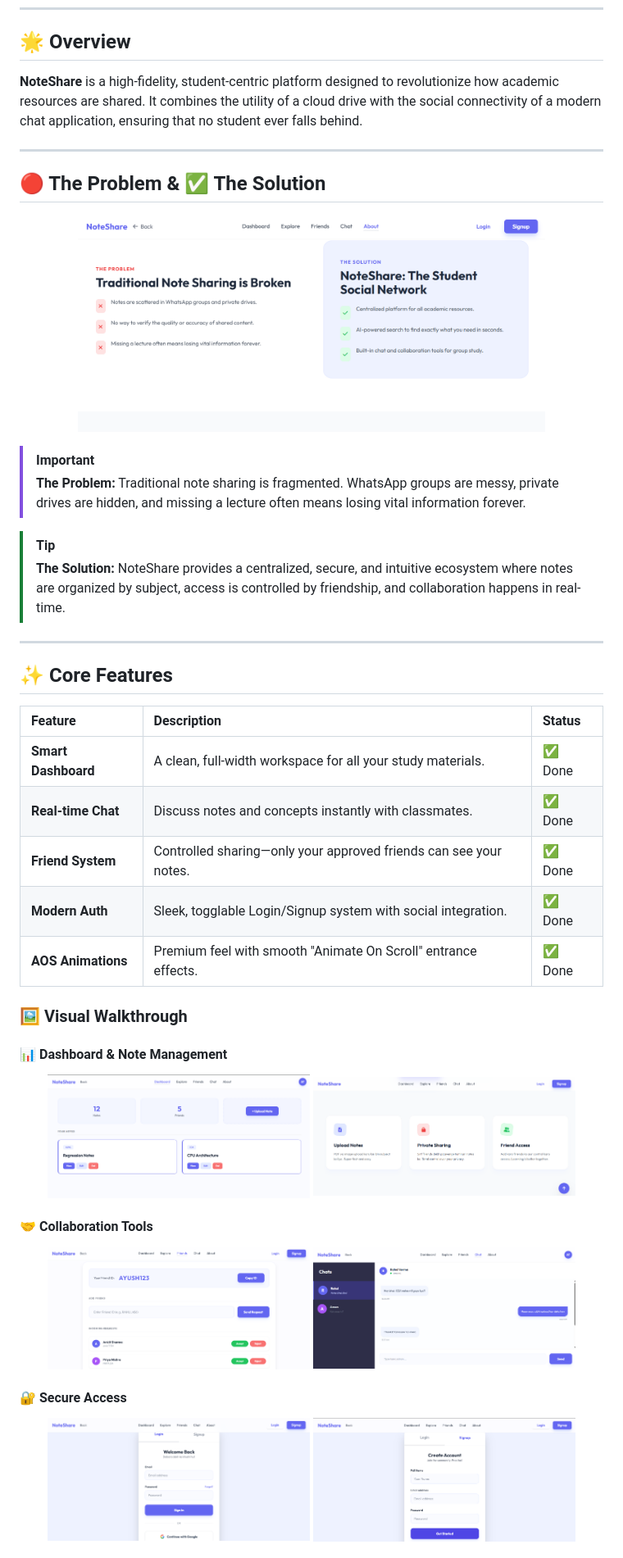
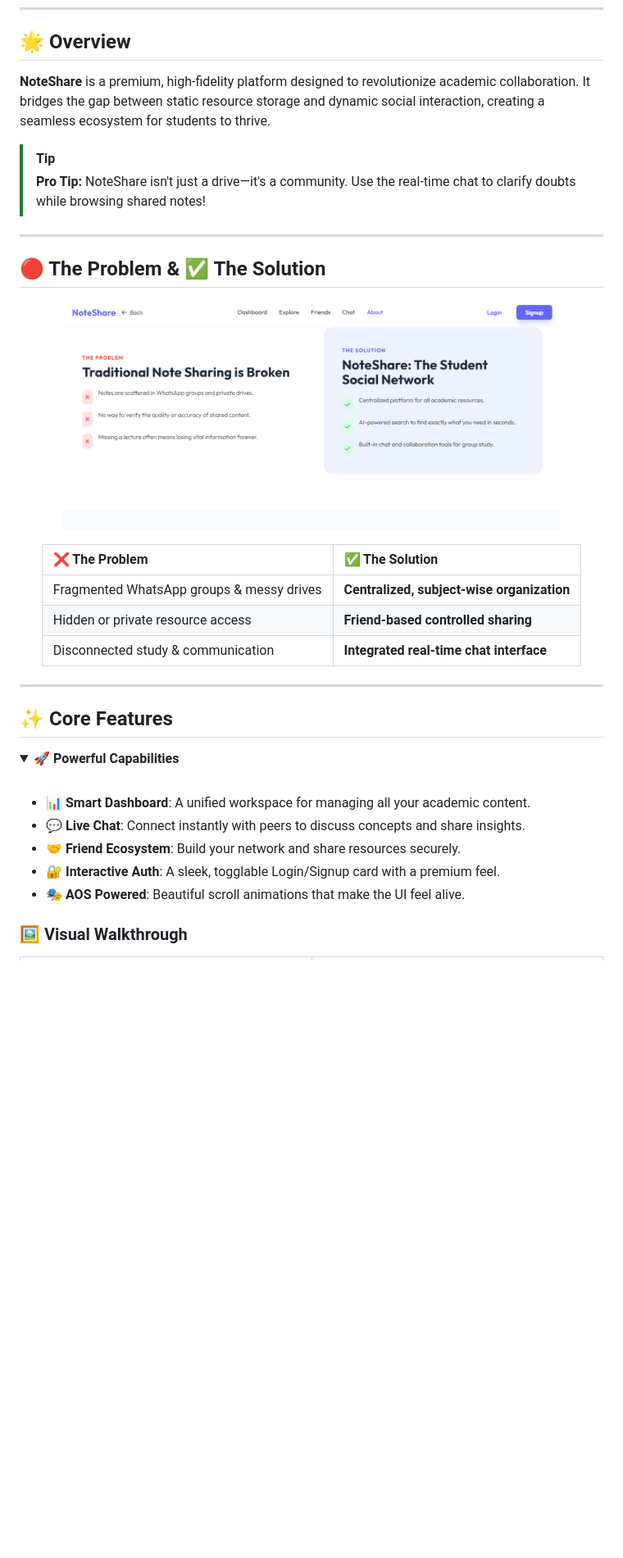
Before and after one commit to ayushtripathi-45/Note-Share, a Markdown page: README.md, the part around one of its changes. Shown at 82% size. GitHub-like rendering; blank space fills up the shorter version.

```diff
--- a/README.md
+++ b/README.md
@@ -13,51 +24,44 @@
 ---
 
 ## 🌟 Overview
-**NoteShare** is a high-fidelity, student-centric platform designed to revolutionize how academic resources are shared. It combines the utility of a cloud drive with the social connectivity of a modern chat application, ensuring that no student ever falls behind.
+**NoteShare** is a premium, high-fidelity platform designed to revolutionize academic collaboration. It bridges the gap between static resource storage and dynamic social interaction, creating a seamless ecosystem for students to thrive.
+
+> [!TIP]
+> **Pro Tip:** NoteShare isn't just a drive—it's a community. Use the real-time chat to clarify doubts while browsing shared notes!
 
 ---
 
 ## 🔴 The Problem & ✅ The Solution
 
 <p align="center">
-  <img src="assets/problem-solution.png" alt="Problem and Solution" width="80%">
+  <img src="assets/problem-solution.png" alt="Problem and Solution" width="85%" style="border-radius: 15px;">
 </p>
 
-> [!IMPORTANT]
-> **The Problem:** Traditional note sharing is fragmented. WhatsApp groups are messy, private drives are hidden, and missing a lecture often means losing vital information forever.
+<div align="center">
 
-> [!TIP]
-> **The Solution:** NoteShare provides a centralized, secure, and intuitive ecosystem where notes are organized by subject, access is controlled by friendship, and collaboration happens in real-time.
+| ❌ The Problem | ✅ The Solution |
+| :--- | :--- |
+| Fragmented WhatsApp groups & messy drives | **Centralized, subject-wise organization** |
+| Hidden or private resource access | **Friend-based controlled sharing** |
+| Disconnected study & communication | **Integrated real-time chat interface** |
+
+</div>
 
 ---
 
 ## ✨ Core Features
 
-| Feature | Description | Status |
-| :--- | :--- | :--- |
-| **Smart Dashboard** | A clean, full-width workspace for all your study materials. | ✅ Done |
-| **Real-time Chat** | Discuss notes and concepts instantly with classmates. | ✅ Done |
-| **Friend System** | Controlled sharing—only your approved friends can see your notes. | ✅ Done |
-| **Modern Auth** | Sleek, togglable Login/Signup system with social integration. | ✅ Done |
-| **AOS Animations** | Premium feel with smooth "Animate On Scroll" entrance effects. | ✅ Done |
+<details open>
+<summary><b>🚀 Powerful Capabilities</b></summary>
+<br>
+
+- 📊 **Smart Dashboard**: A unified workspace for managing all your academic content.
+- 💬 **Live Chat**: Connect instantly with peers to discuss concepts and share insights.
+- 🤝 **Friend Ecosystem**: Build your network and share resources securely.
+- 🔐 **Interactive Auth**: A sleek, togglable Login/Signup card with a premium feel.
+- 🎭 **AOS Powered**: Beautiful scroll animations that make the UI feel alive.
+
+</details>
 
 ### 🖼️ Visual Walkthrough
 
-#### 📊 Dashboard & Note Management
-<p align="center">
-  <img src="assets/dashboard.png" alt="Dashboard" width="45%">
-  <img src="assets/features.png" alt="Features" width="45%">
-</p>
-
-#### 🤝 Collaboration Tools
-<p align="center">
-  <img src="assets/friends.png" alt="Friends" width="45%">
-  <img src="assets/chat.png" alt="Chat" width="45%">
-</p>
-
-#### 🔐 Secure Access
-<p align="center">
-  <img src="assets/login.png" alt="Login" width="45%">
-  <img src="assets/signup.png" alt="Signup" width="45%">
-</p>
-
```
Also changed, not shown: other parts of README.md (+91 -42 lines).
